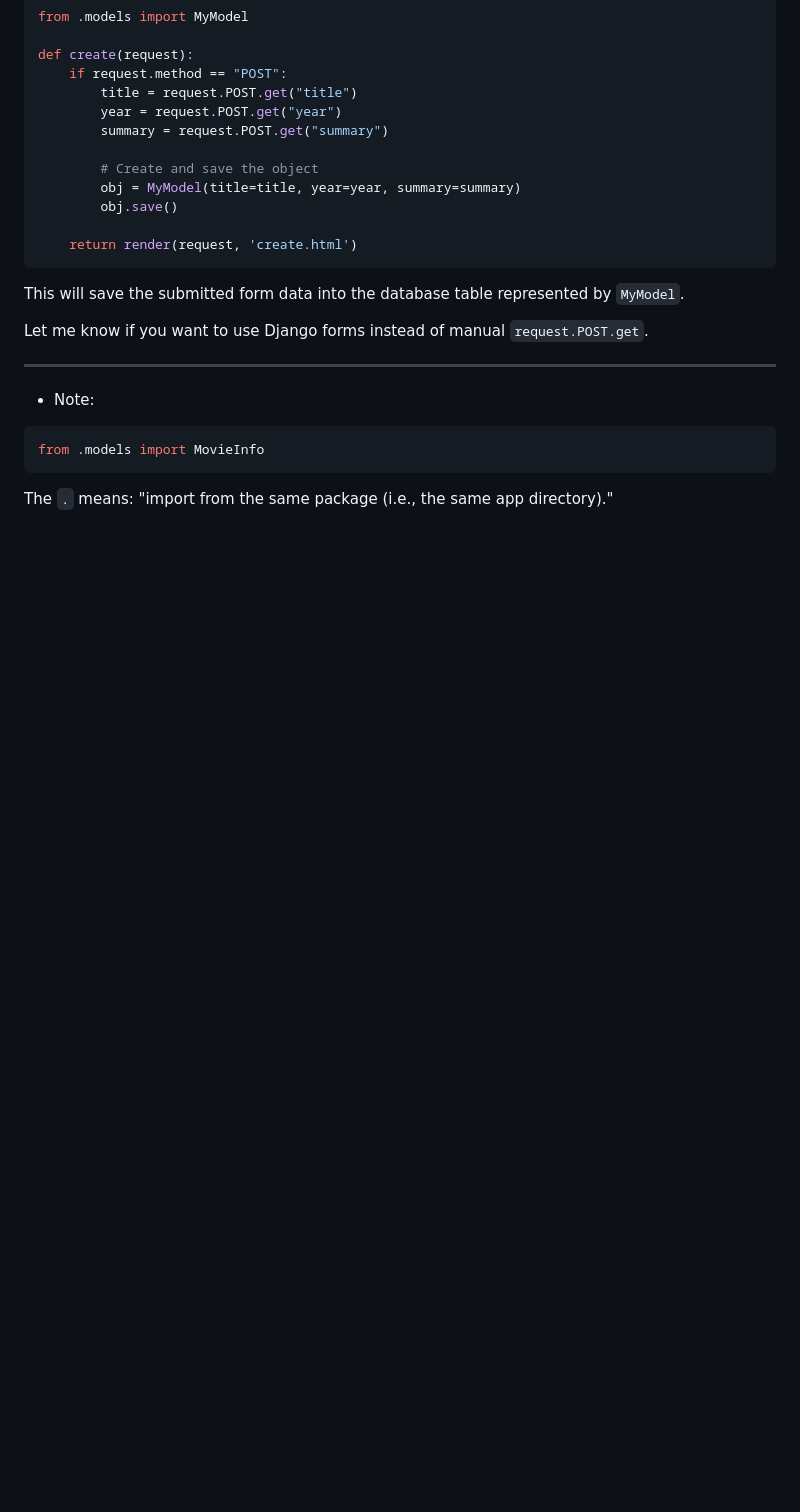
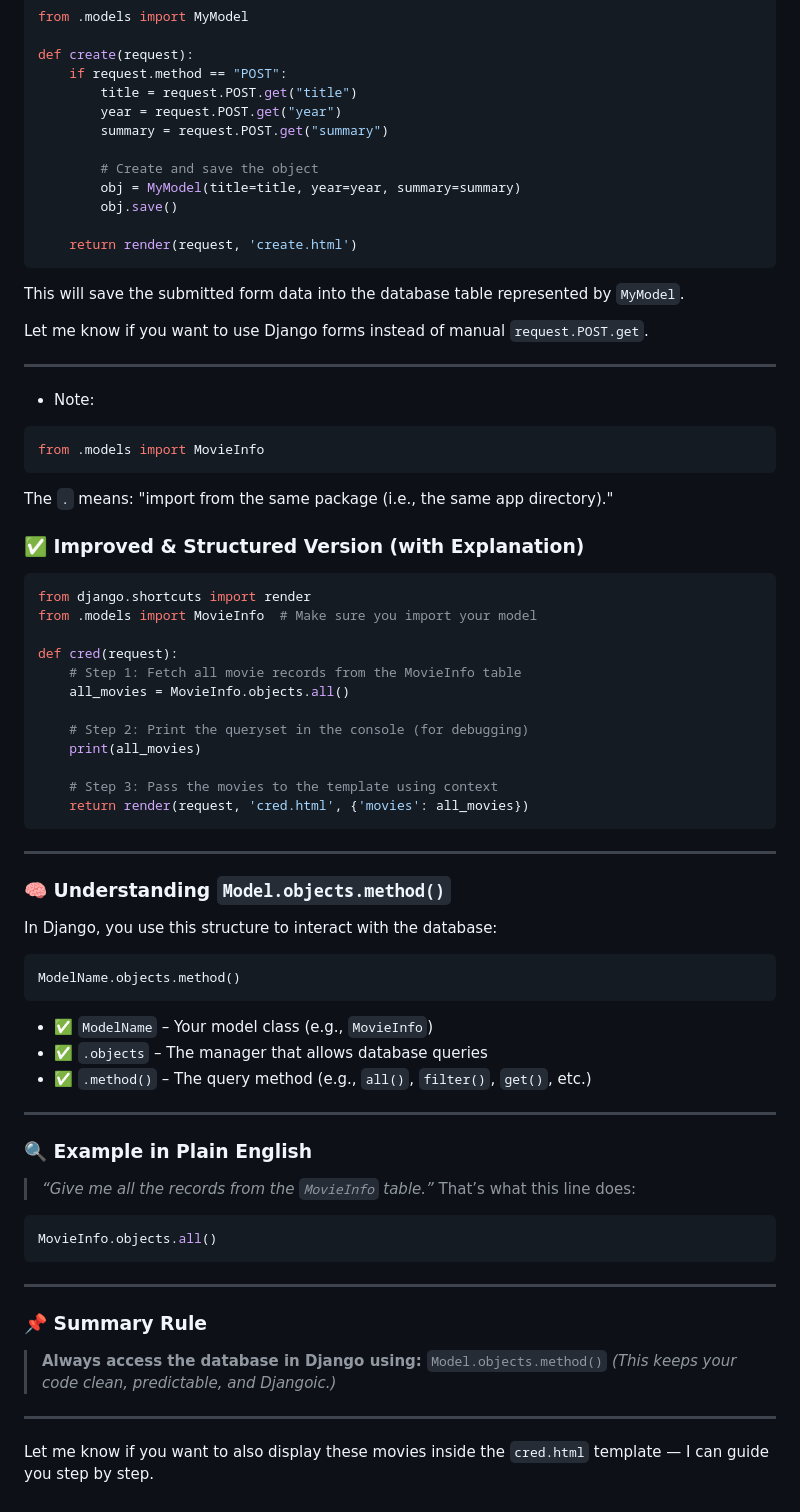
Before and after one commit to j-harishankar/django, a Markdown page: README.md, the part around the change. GitHub-like rendering; blank space fills up the shorter version.

Commit message:
updated notes

````diff
--- a/README.md
+++ b/README.md
@@ -424,3 +424,61 @@ from .models import MovieInfo
 ```
 
 The `.` means: "import from the same package (i.e., the same app directory)."
+
+
+
+
+
+### ✅ **Improved & Structured Version (with Explanation)**
+
+```python
+from django.shortcuts import render
+from .models import MovieInfo  # Make sure you import your model
+
+def cred(request):
+    # Step 1: Fetch all movie records from the MovieInfo table
+    all_movies = MovieInfo.objects.all()
+
+    # Step 2: Print the queryset in the console (for debugging)
+    print(all_movies)
+
+    # Step 3: Pass the movies to the template using context
+    return render(request, 'cred.html', {'movies': all_movies})
+```
+
+---
+
+### 🧠 **Understanding `Model.objects.method()`**
+
+In Django, you use this structure to interact with the database:
+
+```
+ModelName.objects.method()
+```
+
+* ✅ `ModelName` – Your model class (e.g., `MovieInfo`)
+* ✅ `.objects` – The manager that allows database queries
+* ✅ `.method()` – The query method (e.g., `all()`, `filter()`, `get()`, etc.)
+
+---
+
+### 🔍 Example in Plain English
+
+> *“Give me all the records from the `MovieInfo` table.”*
+> That’s what this line does:
+
+```python
+MovieInfo.objects.all()
+```
+
+---
+
+### 📌 Summary Rule
+
+> **Always access the database in Django using:**
+> `Model.objects.method()`
+> *(This keeps your code clean, predictable, and Djangoic.)*
+
+---
+
+Let me know if you want to also display these movies inside the `cred.html` template — I can guide you step by step.
````
